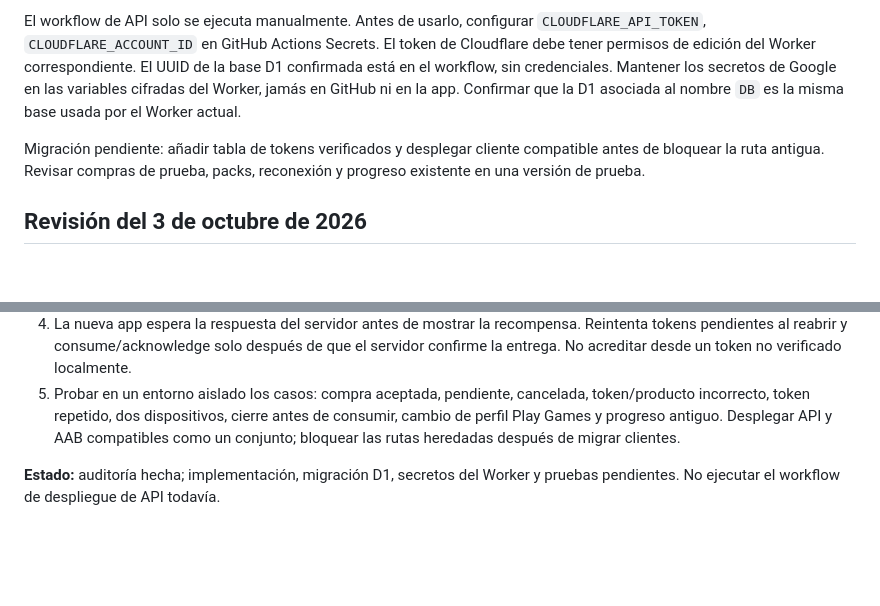
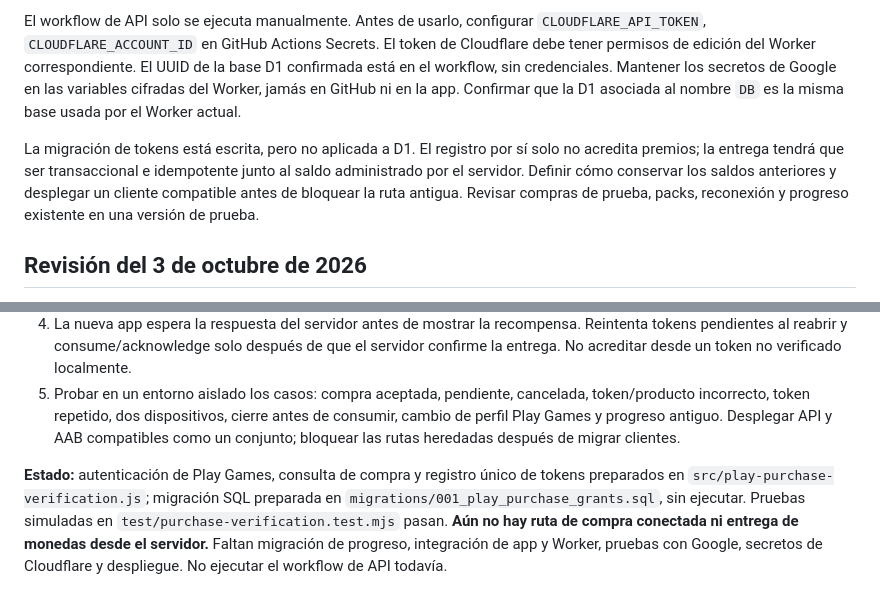
Before and after one commit to yairul10/Gallina-cosmica, a Markdown page: api-server/README.md, 2 parts joined by grey strips. Drawn GitHub-style; blank space fills up the shorter version.

Commit message:
Clarify staged purchase verification and remaining integration

```diff
--- a/api-server/README.md
+++ b/api-server/README.md
@@ -6,7 +6,7 @@ El archivo `src/worker.js` es la copia recibida del Worker `gallina-cosmica-api`
 
 El workflow de API solo se ejecuta manualmente. Antes de usarlo, configurar `CLOUDFLARE_API_TOKEN`, `CLOUDFLARE_ACCOUNT_ID` en GitHub Actions Secrets. El token de Cloudflare debe tener permisos de edición del Worker correspondiente. El UUID de la base D1 confirmada está en el workflow, sin credenciales. Mantener los secretos de Google en las variables cifradas del Worker, jamás en GitHub ni en la app. Confirmar que la D1 asociada al nombre `DB` es la misma base usada por el Worker actual.
 
-Migración pendiente: añadir tabla de tokens verificados y desplegar cliente compatible antes de bloquear la ruta antigua. Revisar compras de prueba, packs, reconexión y progreso existente en una versión de prueba.
+La migración de tokens está escrita, pero no aplicada a D1. El registro por sí solo no acredita premios; la entrega tendrá que ser transaccional e idempotente junto al saldo administrado por el servidor. Definir cómo conservar los saldos anteriores y desplegar un cliente compatible antes de bloquear la ruta antigua. Revisar compras de prueba, packs, reconexión y progreso existente en una versión de prueba.
 
 ## Revisión del 3 de octubre de 2026
 
@@ -22,4 +22,4 @@ Flujo actual de `js/billing.js`: el cliente llama a `gallinaApplyPlayCoinPurchas
 4. La nueva app espera la respuesta del servidor antes de mostrar la recompensa. Reintenta tokens pendientes al reabrir y consume/acknowledge solo después de que el servidor confirme la entrega. No acreditar desde un token no verificado localmente.
 5. Probar en un entorno aislado los casos: compra aceptada, pendiente, cancelada, token/producto incorrecto, token repetido, dos dispositivos, cierre antes de consumir, cambio de perfil Play Games y progreso antiguo. Desplegar API y AAB compatibles como un conjunto; bloquear las rutas heredadas después de migrar clientes.
 
-**Estado:** auditoría hecha; implementación, migración D1, secretos del Worker y pruebas pendientes. No ejecutar el workflow de despliegue de API todavía.
+**Estado:** autenticación de Play Games, consulta de compra y registro único de tokens preparados en `src/play-purchase-verification.js`; migración SQL preparada en `migrations/001_play_purchase_grants.sql`, sin ejecutar. Pruebas simuladas en `test/purchase-verification.test.mjs` pasan. **Aún no hay ruta de compra conectada ni entrega de monedas desde el servidor.** Faltan migración de progreso, integración de app y Worker, pruebas con Google, secretos de Cloudflare y despliegue. No ejecutar el workflow de API todavía.
```
